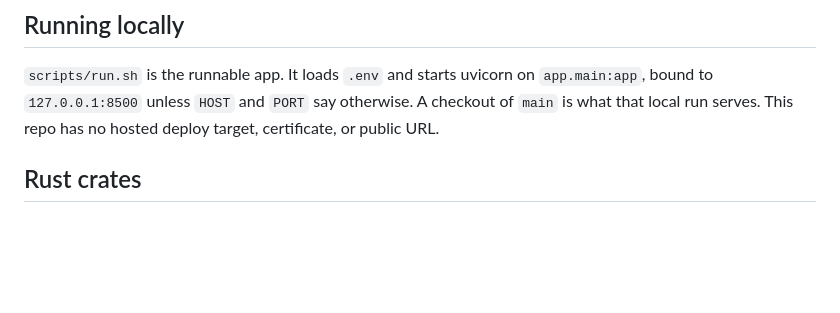
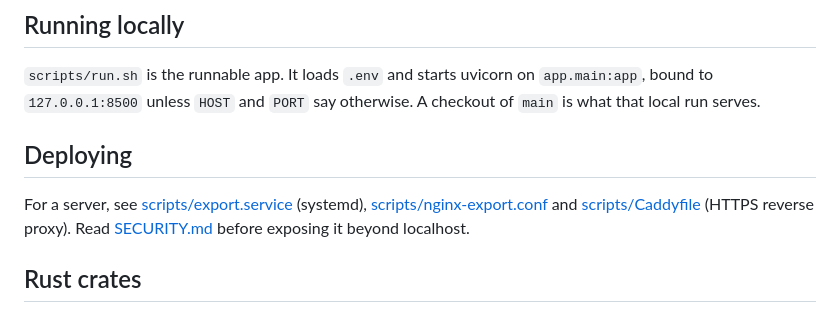
Before and after one commit to angelonrevelo/export, a Markdown page: README.md, the part around the change. Rendered like a GitHub page; blank space fills up the shorter version.

```diff
--- a/README.md
+++ b/README.md
@@ -110,8 +110,14 @@ from the page does not call the Rust crates.
 
 `scripts/run.sh` is the runnable app. It loads `.env` and starts uvicorn on
 `app.main:app`, bound to `127.0.0.1:8500` unless `HOST` and `PORT` say
-otherwise. A checkout of `main` is what that local run serves. This repo has
-no hosted deploy target, certificate, or public URL.
+otherwise. A checkout of `main` is what that local run serves.
+
+## Deploying
+
+For a server, see [scripts/export.service](scripts/export.service) (systemd),
+[scripts/nginx-export.conf](scripts/nginx-export.conf) and
+[scripts/Caddyfile](scripts/Caddyfile) (HTTPS reverse proxy). Read
+[SECURITY.md](SECURITY.md) before exposing it beyond localhost.
 
 ## Rust crates
 
```
Also changed, not shown: CHANGELOG.md (+2 -2 lines), docs/internals.md (+12 -9 lines).
